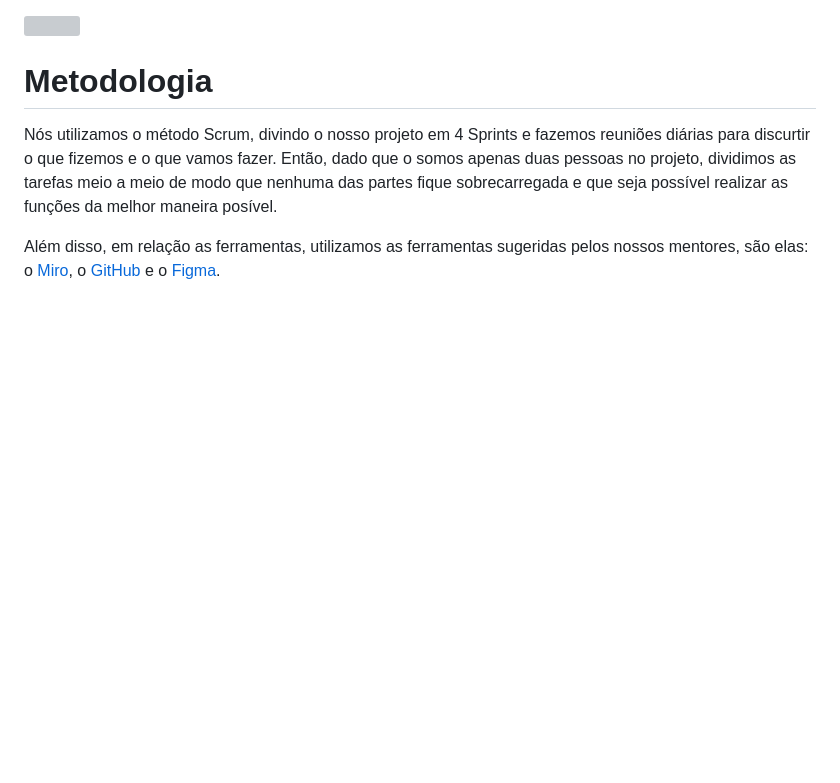
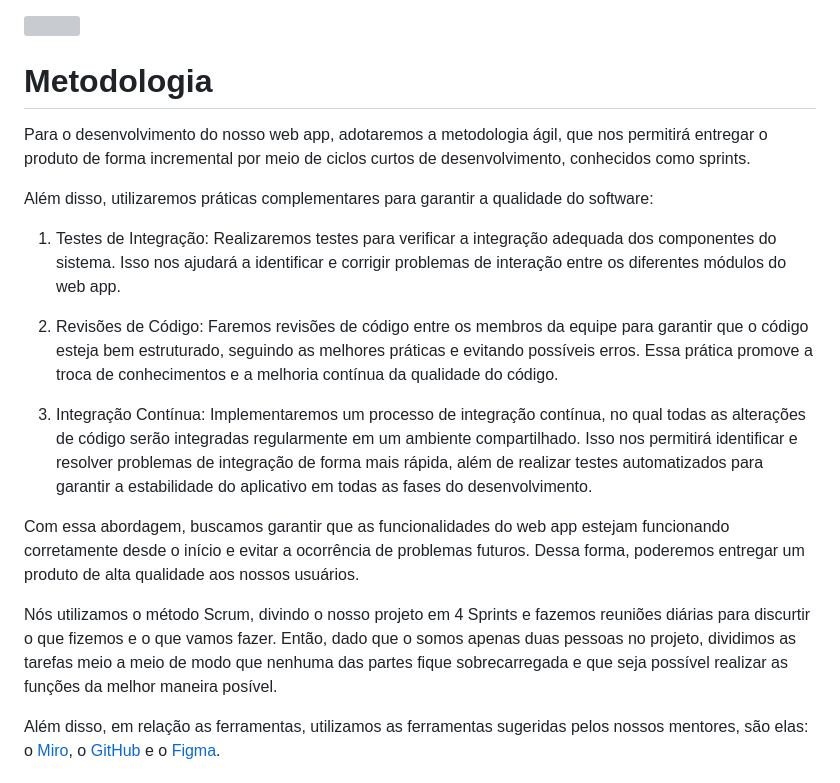
Before and after one commit to ICEI-PUC-Minas-PMGCC-TI/ti-1-pmg-cc-m-20231-tiaw-g03-planejamento-financeiro-2, a Markdown page: docs/relatorio/Relatório Técnico.md, the part around the change. GitHub-like rendering; blank space fills up the shorter version; grey boxes are pictures that could not be loaded.

```diff
--- a/docs/relatorio/Relatório Técnico.md
+++ b/docs/relatorio/Relatório Técnico.md
@@ -192,6 +192,18 @@ O projeto está restrito pelos itens apresentados na tabela a seguir.
 
 # Metodologia
 
+Para o desenvolvimento do nosso web app, adotaremos a metodologia ágil, que nos permitirá entregar o produto de forma incremental por meio de ciclos curtos de desenvolvimento, conhecidos como sprints.
+
+Além disso, utilizaremos práticas complementares para garantir a qualidade do software:
+
+1. Testes de Integração: Realizaremos testes para verificar a integração adequada dos componentes do sistema. Isso nos ajudará a identificar e corrigir problemas de interação entre os diferentes módulos do web app.
+
+2. Revisões de Código: Faremos revisões de código entre os membros da equipe para garantir que o código esteja bem estruturado, seguindo as melhores práticas e evitando possíveis erros. Essa prática promove a troca de conhecimentos e a melhoria contínua da qualidade do código.
+
+3. Integração Contínua: Implementaremos um processo de integração contínua, no qual todas as alterações de código serão integradas regularmente em um ambiente compartilhado. Isso nos permitirá identificar e resolver problemas de integração de forma mais rápida, além de realizar testes automatizados para garantir a estabilidade do aplicativo em todas as fases do desenvolvimento.
+
+Com essa abordagem, buscamos garantir que as funcionalidades do web app estejam funcionando corretamente desde o início e evitar a ocorrência de problemas futuros. Dessa forma, poderemos entregar um produto de alta qualidade aos nossos usuários.
+
 Nós utilizamos o método Scrum, divindo o nosso projeto em 4 Sprints e fazemos reuniões diárias para discurtir o que fizemos e o que vamos fazer. Então, dado que o somos apenas duas pessoas no projeto, dividimos as tarefas meio a meio de modo que nenhuma das partes fique sobrecarregada e que seja possível realizar as funções da melhor maneira posível.
 
 Além disso, em relação as ferramentas, utilizamos as ferramentas sugeridas pelos nossos mentores, são elas: o [Miro](https://miro.com), o [GitHub](https://github.com) e o [Figma](https://www.figma.com).
```
